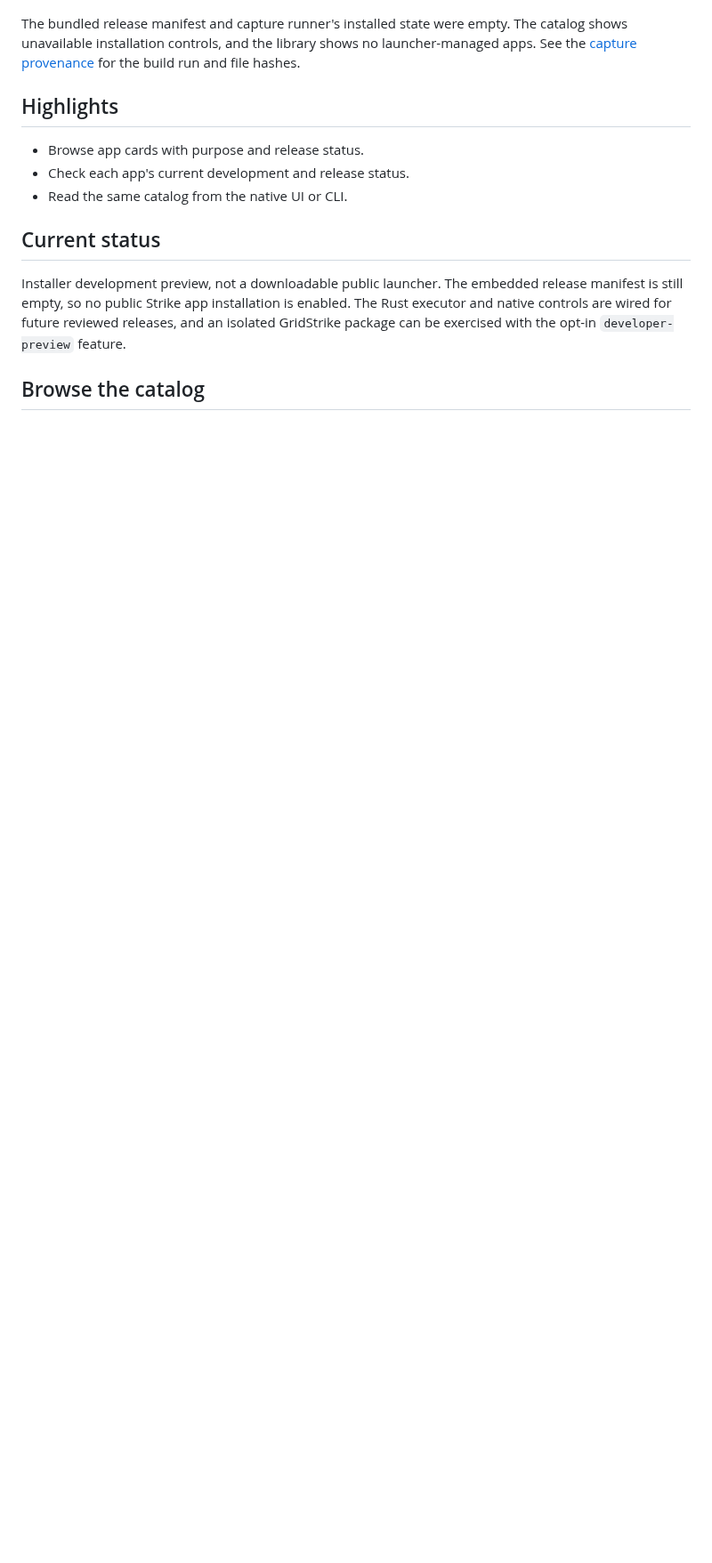
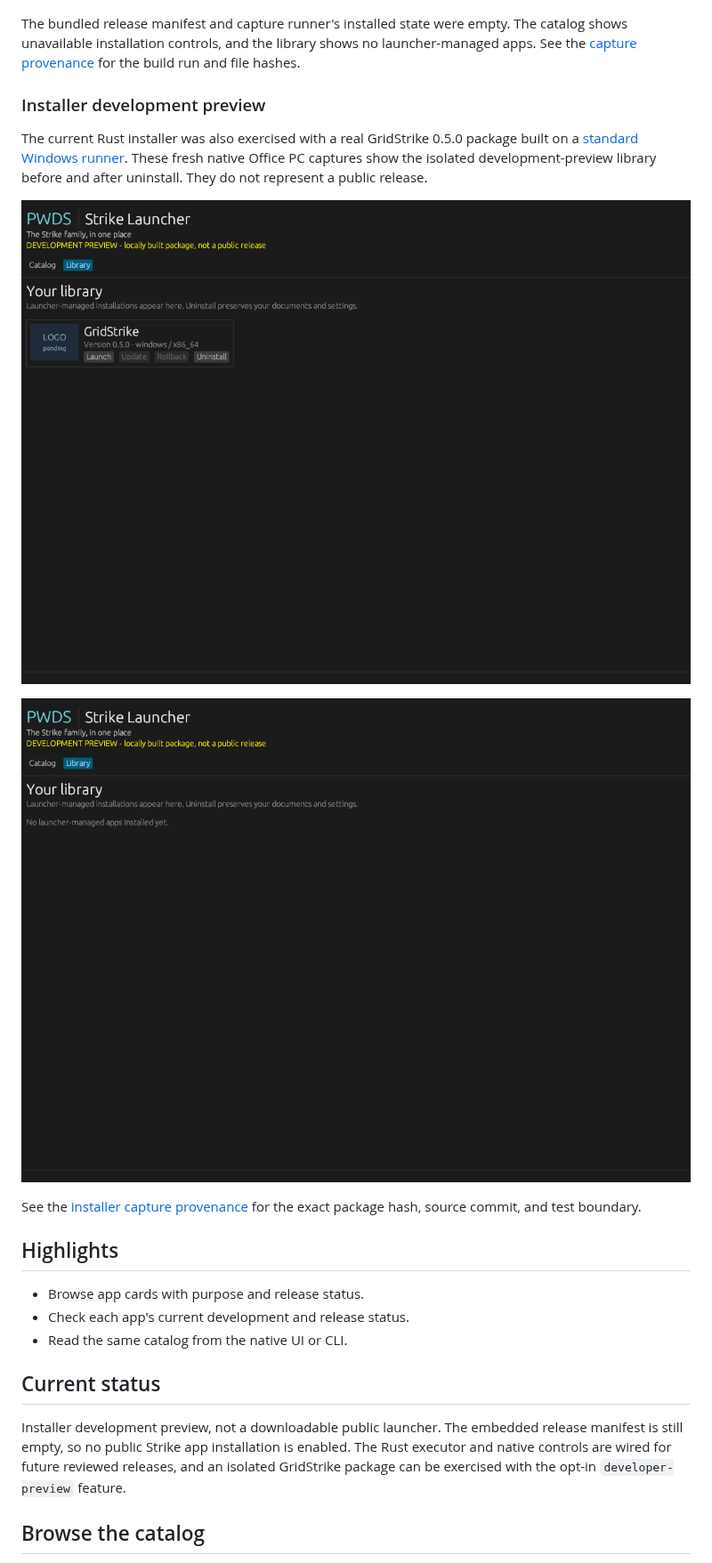
Before and after one commit to Gerbzz/PWDS-Strike-Launcher, a Markdown page: README.md, the part around the change. Shown at 89% size. Drawn GitHub-style; pictures changed too: docs/screenshots/installer-gridstrike-preview-installed.png (added), docs/screenshots/installer-gridstrike-preview-uninstalled.png (added); blank space fills up the shorter version.

```diff
--- a/README.md
+++ b/README.md
@@ -20,6 +20,16 @@ These are inspected captures of the real Rust/egui launcher window from [draft P
 ![Native launcher library showing its empty state](docs/screenshots/launcher-library.png)
 
 The bundled release manifest and capture runner's installed state were empty. The catalog shows unavailable installation controls, and the library shows no launcher-managed apps. See the [capture provenance](docs/screenshots/README.md) for the build run and file hashes.
+
+### Installer development preview
+
+The current Rust installer was also exercised with a real GridStrike 0.5.0 package built on a [standard Windows runner](https://github.com/Gerbzz/PWDS-Strike-Launcher/actions/runs/38778010775). These fresh native Office PC captures show the isolated development-preview library before and after uninstall. They do not represent a public release.
+
+![Native launcher library with verified GridStrike 0.5.0 installed](docs/screenshots/installer-gridstrike-preview-installed.png)
+
+![Native launcher library after GridStrike preview uninstall](docs/screenshots/installer-gridstrike-preview-uninstalled.png)
+
+See the [installer capture provenance](docs/screenshots/README.md#installer-development-preview) for the exact package hash, source commit, and test boundary.
 
 ## Highlights
 
```
Also changed, not shown: docs/screenshots/README.md (+12 -1 lines).
